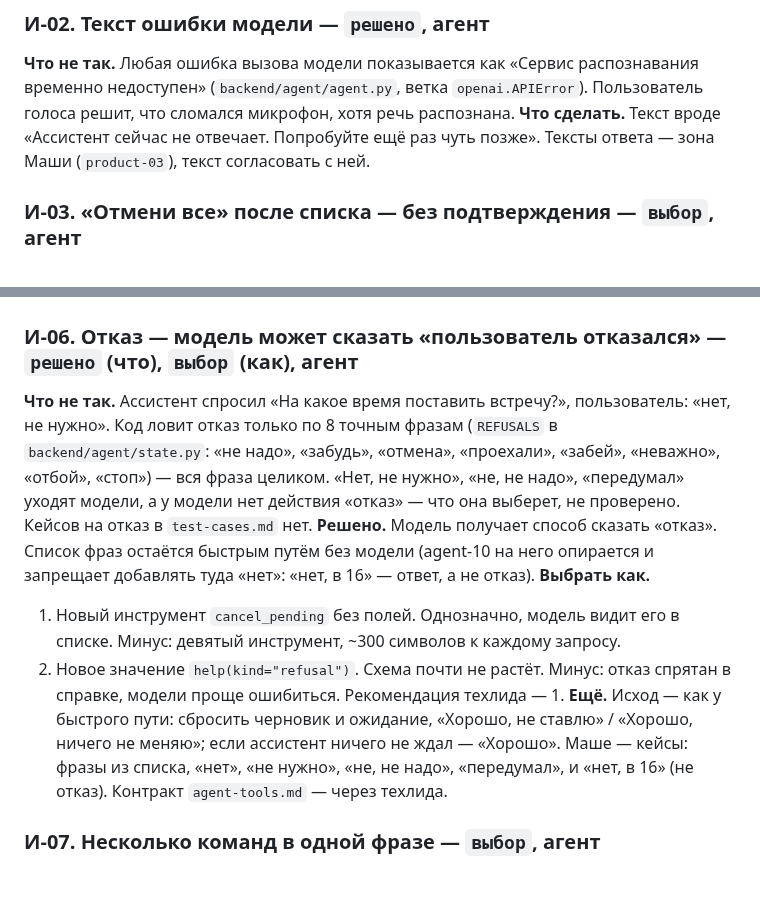
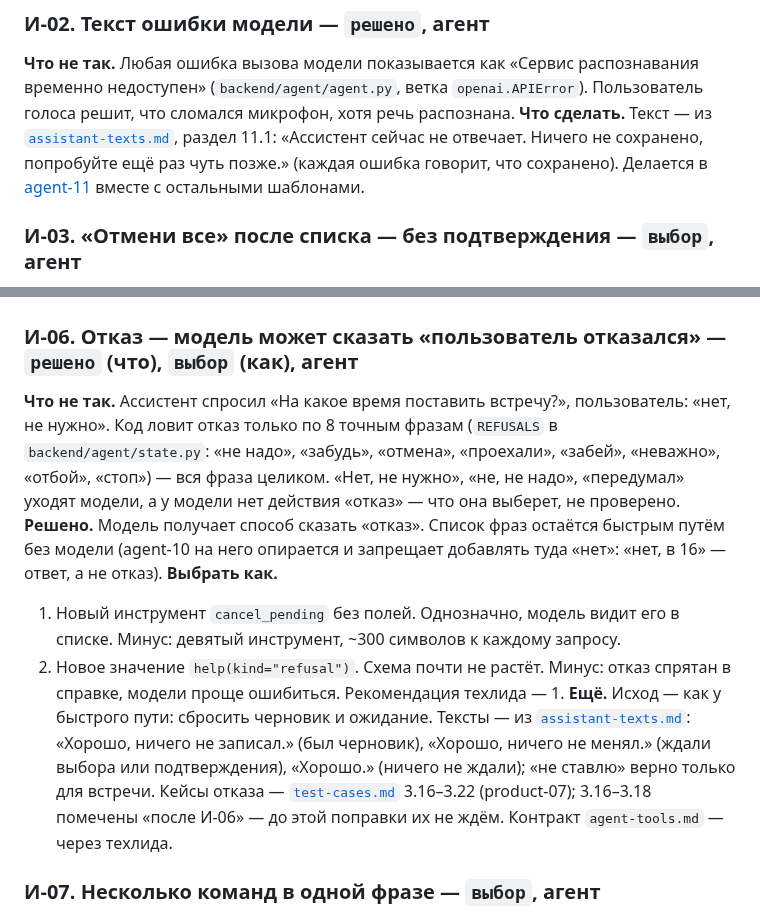
Before and after one commit to anastbezu/gorkycode-test, a Markdown page: docs/ideas.md, 2 parts joined by grey strips. Drawn GitHub-style; blank space fills up the shorter version.

Commit message:
docs: ideas И-02 and И-06 texts per assistant-texts.md, case 5.8 expectation

```diff
--- a/docs/ideas.md
+++ b/docs/ideas.md
@@ -19,7 +19,7 @@
 
 ### И-02. Текст ошибки модели — `решено`, агент
 **Что не так.** Любая ошибка вызова модели показывается как «Сервис распознавания временно недоступен» (`backend/agent/agent.py`, ветка `openai.APIError`). Пользователь голоса решит, что сломался микрофон, хотя речь распознана.
-**Что сделать.** Текст вроде «Ассистент сейчас не отвечает. Попробуйте ещё раз чуть позже». Тексты ответа — зона Маши (`product-03`), текст согласовать с ней.
+**Что сделать.** Текст — из [`assistant-texts.md`](assistant-texts.md), раздел 11.1: «Ассистент сейчас не отвечает. Ничего не сохранено, попробуйте ещё раз чуть позже.» (каждая ошибка говорит, что сохранено). Делается в [agent-11](tasks/agent-11-shablony-po-tekstam-assistenta.md) вместе с остальными шаблонами.
 
 ### И-03. «Отмени все» после списка — без подтверждения — `выбор`, агент
 **Что не так.** После «что у меня на неделе» фраза «отмени все» отменяет сразу все записи экрана: цель «все показанные» без описания применяется без подтверждения и без предела в 20 записей (`backend/agent/targets.py`, ветка `all` без `text`). По контракту так задумано для ответа «да, все» на вопрос «Отменить N записей?» — но код не проверяет, что такой вопрос был. Вывод по коду, живьём не проверено.
@@ -40,13 +40,13 @@
 ## Понимание фраз
 
 ### И-06. Отказ — модель может сказать «пользователь отказался» — `решено` (что), `выбор` (как), агент
-**Что не так.** Ассистент спросил «На какое время поставить встречу?», пользователь: «нет, не нужно». Код ловит отказ только по 8 точным фразам (`REFUSALS` в `backend/agent/state.py`: «не надо», «забудь», «отмена», «проехали», «забей», «неважно», «отбой», «стоп») — вся фраза целиком. «Нет, не нужно», «не, не надо», «передумал» уходят модели, а у модели нет действия «отказ» — что она выберет, не проверено. Кейсов на отказ в `test-cases.md` нет.
+**Что не так.** Ассистент спросил «На какое время поставить встречу?», пользователь: «нет, не нужно». Код ловит отказ только по 8 точным фразам (`REFUSALS` в `backend/agent/state.py`: «не надо», «забудь», «отмена», «проехали», «забей», «неважно», «отбой», «стоп») — вся фраза целиком. «Нет, не нужно», «не, не надо», «передумал» уходят модели, а у модели нет действия «отказ» — что она выберет, не проверено.
 **Решено.** Модель получает способ сказать «отказ». Список фраз остаётся быстрым путём без модели (agent-10 на него опирается и запрещает добавлять туда «нет»: «нет, в 16» — ответ, а не отказ).
 **Выбрать как.**
 1. Новый инструмент `cancel_pending` без полей. Однозначно, модель видит его в списке. Минус: девятый инструмент, ~300 символов к каждому запросу.
 2. Новое значение `help(kind="refusal")`. Схема почти не растёт. Минус: отказ спрятан в справке, модели проще ошибиться.
 Рекомендация техлида — 1.
-**Ещё.** Исход — как у быстрого пути: сбросить черновик и ожидание, «Хорошо, не ставлю» / «Хорошо, ничего не меняю»; если ассистент ничего не ждал — «Хорошо». Маше — кейсы: фразы из списка, «нет», «не нужно», «не, не надо», «передумал», и «нет, в 16» (не отказ). Контракт `agent-tools.md` — через техлида.
+**Ещё.** Исход — как у быстрого пути: сбросить черновик и ожидание. Тексты — из [`assistant-texts.md`](assistant-texts.md): «Хорошо, ничего не записал.» (был черновик), «Хорошо, ничего не менял.» (ждали выбора или подтверждения), «Хорошо.» (ничего не ждали); «не ставлю» верно только для встречи. Кейсы отказа — [`test-cases.md`](test-cases.md) 3.16–3.22 (product-07); 3.16–3.18 помечены «после И-06» — до этой поправки их не ждём. Контракт `agent-tools.md` — через техлида.
 
 ### И-07. Несколько команд в одной фразе — `выбор`, агент
 **Что не так.** «Запиши задачу про отчёт и поставь встречу с Иваном завтра в 15» — исполняется только первое, ответ добавляет «Остальное скажите отдельно». Gemini отдаёт один вызов инструмента даже на две команды (проверено живьём, комментарий в `agent.py`). Что команд две, код угадывает регуляркой по 17 глаголам (`COMMAND` в `agent.py`) и ошибается в обе стороны: «напомни отменить подписку» не ловит, «запиши, что надо: перенеси встречу» ловит ложно.
```
Also changed, not shown: docs/test-cases.md (+1 -1 lines).
